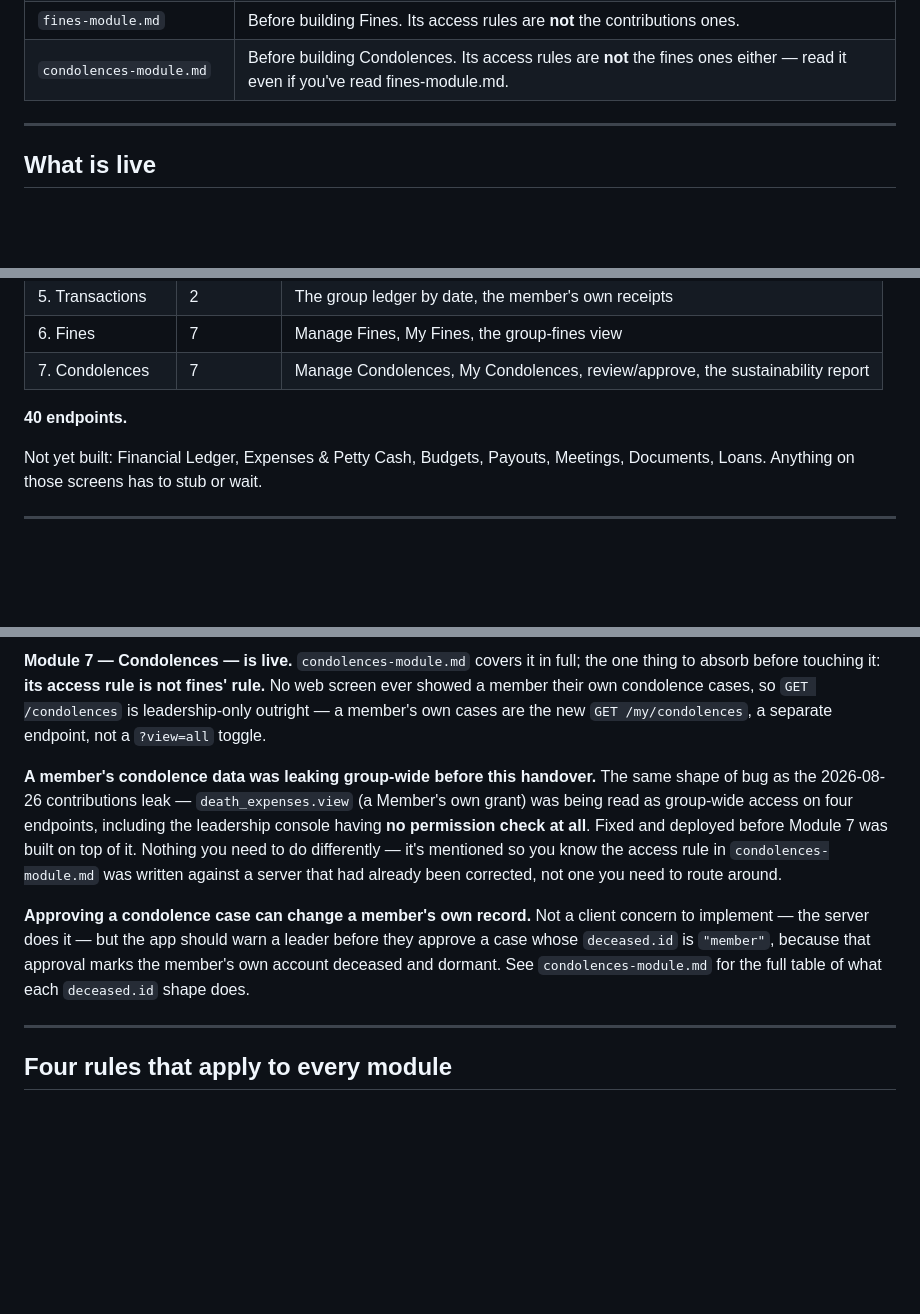
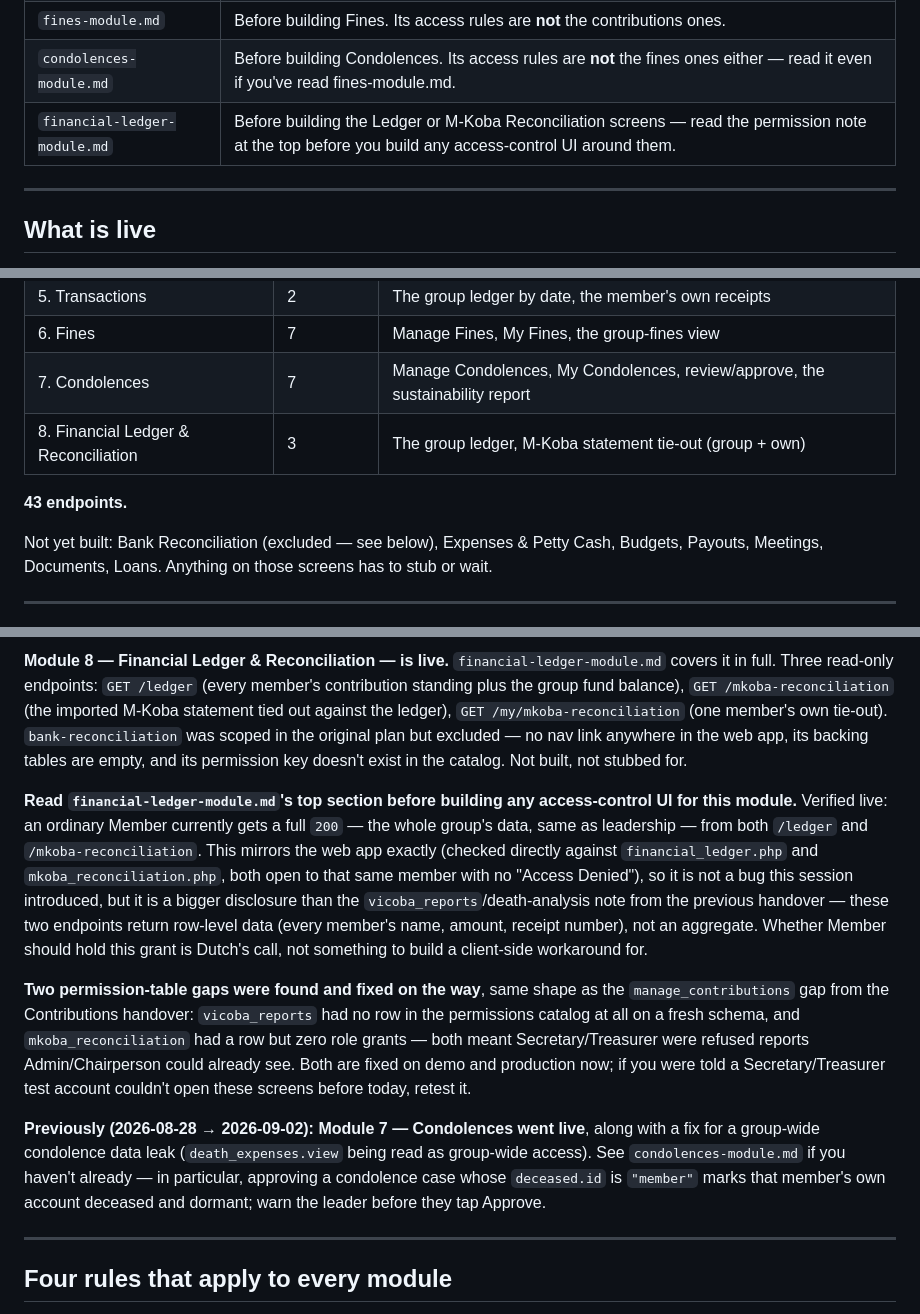
Before and after one commit to wamburamuhere-afk/Vikundi, a Markdown page: docs/handover/README.md, 3 parts joined by grey strips. Rendered like a GitHub page; blank space fills up the shorter version.

```diff
--- a/docs/handover/README.md
+++ b/docs/handover/README.md
@@ -13,6 +13,7 @@ are easy to get wrong.
 | `transactions-module.md` | Before building Transactions — and before you sum anything. |
 | `fines-module.md` | Before building Fines. Its access rules are **not** the contributions ones. |
 | `condolences-module.md` | Before building Condolences. Its access rules are **not** the fines ones either — read it even if you've read fines-module.md. |
+| `financial-ledger-module.md` | Before building the Ledger or M-Koba Reconciliation screens — read the permission note at the top before you build any access-control UI around them. |
 
 ---
 
@@ -30,11 +31,12 @@ Both `vikundi.bjptechnologies.co.tz` and `demo.vikundi.bjptechnologies.co.tz`.
 | 5. Transactions | 2 | The group ledger by date, the member's own receipts |
 | 6. Fines | 7 | Manage Fines, My Fines, the group-fines view |
 | 7. Condolences | 7 | Manage Condolences, My Condolences, review/approve, the sustainability report |
+| 8. Financial Ledger & Reconciliation | 3 | The group ledger, M-Koba statement tie-out (group + own) |
 
-**40 endpoints.**
+**43 endpoints.**
 
-Not yet built: Financial Ledger, Expenses & Petty Cash, Budgets, Payouts, Meetings, Documents,
-Loans. Anything on those screens has to stub or wait.
+Not yet built: Bank Reconciliation (excluded — see below), Expenses & Petty Cash, Budgets, Payouts,
+Meetings, Documents, Loans. Anything on those screens has to stub or wait.
 
 ---
 
@@ -42,20 +44,33 @@ Loans. Anything on those screens has to stub or wait.
 
-**Module 7 — Condolences — is live.** `condolences-module.md` covers it in full; the one thing to
-absorb before touching it: **its access rule is not fines' rule.** No web screen ever showed a
-member their own condolence cases, so `GET /condolences` is leadership-only outright — a member's
-own cases are the new `GET /my/condolences`, a separate endpoint, not a `?view=all` toggle.
+**Module 8 — Financial Ledger & Reconciliation — is live.** `financial-ledger-module.md` covers it
+in full. Three read-only endpoints: `GET /ledger` (every member's contribution standing plus the
+group fund balance), `GET /mkoba-reconciliation` (the imported M-Koba statement tied out against the
+ledger), `GET /my/mkoba-reconciliation` (one member's own tie-out). `bank-reconciliation` was
+scoped in the original plan but excluded — no nav link anywhere in the web app, its backing tables
+are empty, and its permission key doesn't exist in the catalog. Not built, not stubbed for.
 
-**A member's condolence data was leaking group-wide before this handover.** The same shape of bug
-as the 2026-08-26 contributions leak — `death_expenses.view` (a Member's own grant) was being read
-as group-wide access on four endpoints, including the leadership console having **no permission
-check at all**. Fixed and deployed before Module 7 was built on top of it. Nothing you need to do
-differently — it's mentioned so you know the access rule in `condolences-module.md` was written
-against a server that had already been corrected, not one you need to route around.
+**Read `financial-ledger-module.md`'s top section before building any access-control UI for this
+module.** Verified live: an ordinary Member currently gets a full `200` — the whole group's data,
+same as leadership — from both `/ledger` and `/mkoba-reconciliation`. This mirrors the web app
+exactly (checked directly against `financial_ledger.php` and `mkoba_reconciliation.php`, both open
+to that same member with no "Access Denied"), so it is not a bug this session introduced, but it is
+a bigger disclosure than the `vicoba_reports`/death-analysis note from the previous handover — these
+two endpoints return row-level data (every member's name, amount, receipt number), not an aggregate.
+Whether Member should hold this grant is Dutch's call, not something to build a client-side
+workaround for.
 
-**Approving a condolence case can change a member's own record.** Not a client concern to
-implement — the server does it — but the app should warn a leader before they approve a case whose
-`deceased.id` is `"member"`, because that approval marks the member's own account deceased and
-dormant. See `condolences-module.md` for the full table of what each `deceased.id` shape does.
+**Two permission-table gaps were found and fixed on the way**, same shape as the
+`manage_contributions` gap from the Contributions handover: `vicoba_reports` had no row in the
+permissions catalog at all on a fresh schema, and `mkoba_reconciliation` had a row but zero role
+grants — both meant Secretary/Treasurer were refused reports Admin/Chairperson could already see.
+Both are fixed on demo and production now; if you were told a Secretary/Treasurer test account
+couldn't open these screens before today, retest it.
+
+**Previously (2026-08-28 → 2026-09-02): Module 7 — Condolences went live**, along with a fix for a
+group-wide condolence data leak (`death_expenses.view` being read as group-wide access). See
+`condolences-module.md` if you haven't already — in particular, approving a condolence case whose
+`deceased.id` is `"member"` marks that member's own account deceased and dormant; warn the leader
+before they tap Approve.
 
 ---
 
```
Also changed, not shown: other parts of docs/handover/README.md (+2 -2 lines), docs/handover/financial-ledger-module.md (added, +123 -0 lines).
